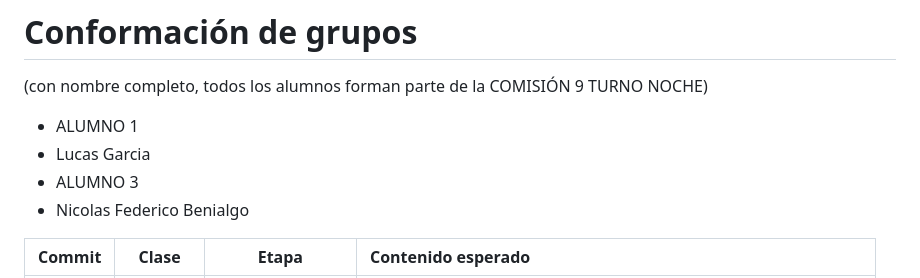
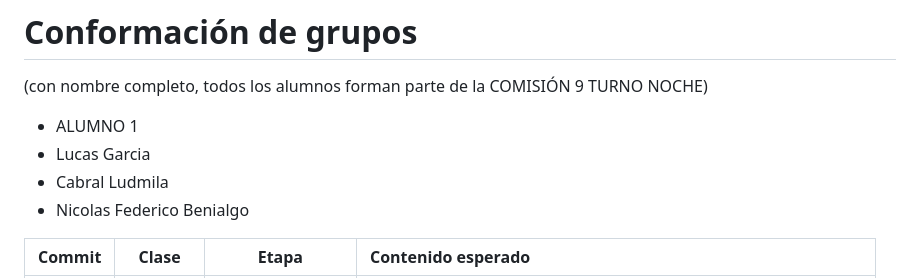
Before and after one commit to NicoBenialgo/TrabajoGrupal-Lenguajes1-UNAHUR, a Markdown page: README.md, the part around the change. Rendered like a GitHub page.

```diff
--- a/README.md
+++ b/README.md
@@ -33,7 +33,7 @@ trabajados durante la materia.
 (con nombre completo, todos los alumnos forman parte de la COMISIÓN 9 TURNO NOCHE)
    * ALUMNO 1
    * Lucas Garcia
-   * ALUMNO 3
+   * Cabral Ludmila
    * Nicolas Federico Benialgo
 
 
```
